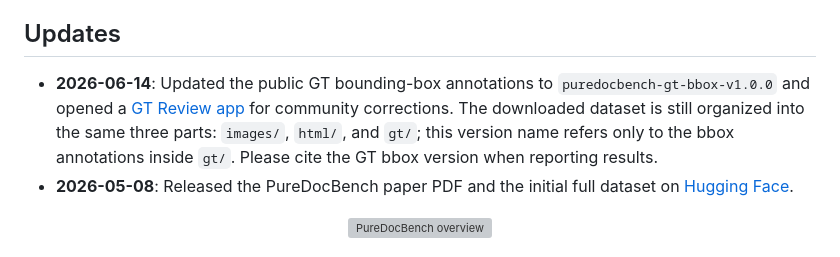
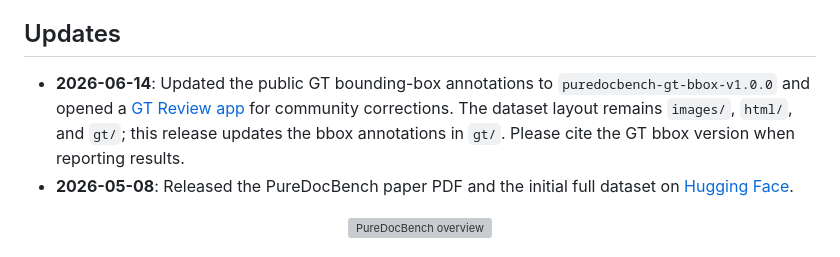
Before and after one commit to zhihengli-casia/PureDocBench, a Markdown page: README.md, the part around the change. Rendered like a GitHub page; grey boxes are pictures that could not be loaded.

Commit message:
Polish GT bbox release wording

```diff
--- a/README.md
+++ b/README.md
@@ -25,7 +25,7 @@ PureDocBench 是一个源可追踪的 OCR / 文档解析 benchmark。数据由 H
 
 ## Updates
 
-- **2026-06-14**: Updated the public GT bounding-box annotations to `puredocbench-gt-bbox-v1.0.0` and opened a [GT Review app](docs/ANNOTATION_CORRECTIONS.md) for community corrections. The downloaded dataset is still organized into the same three parts: `images/`, `html/`, and `gt/`; this version name refers only to the bbox annotations inside `gt/`. Please cite the GT bbox version when reporting results.
+- **2026-06-14**: Updated the public GT bounding-box annotations to `puredocbench-gt-bbox-v1.0.0` and opened a [GT Review app](docs/ANNOTATION_CORRECTIONS.md) for community corrections. The dataset layout remains `images/`, `html/`, and `gt/`; this release updates the bbox annotations in `gt/`. Please cite the GT bbox version when reporting results.
 - **2026-05-08**: Released the PureDocBench paper PDF and the initial full dataset on [Hugging Face](https://huggingface.co/datasets/zhihengli-casia/puredocbench).
 
 <p align="center">
```
Also changed, not shown: docs/ANNOTATION_CORRECTIONS.md (+3 -3 lines), docs/README_ZH.md (+1 -1 lines).
